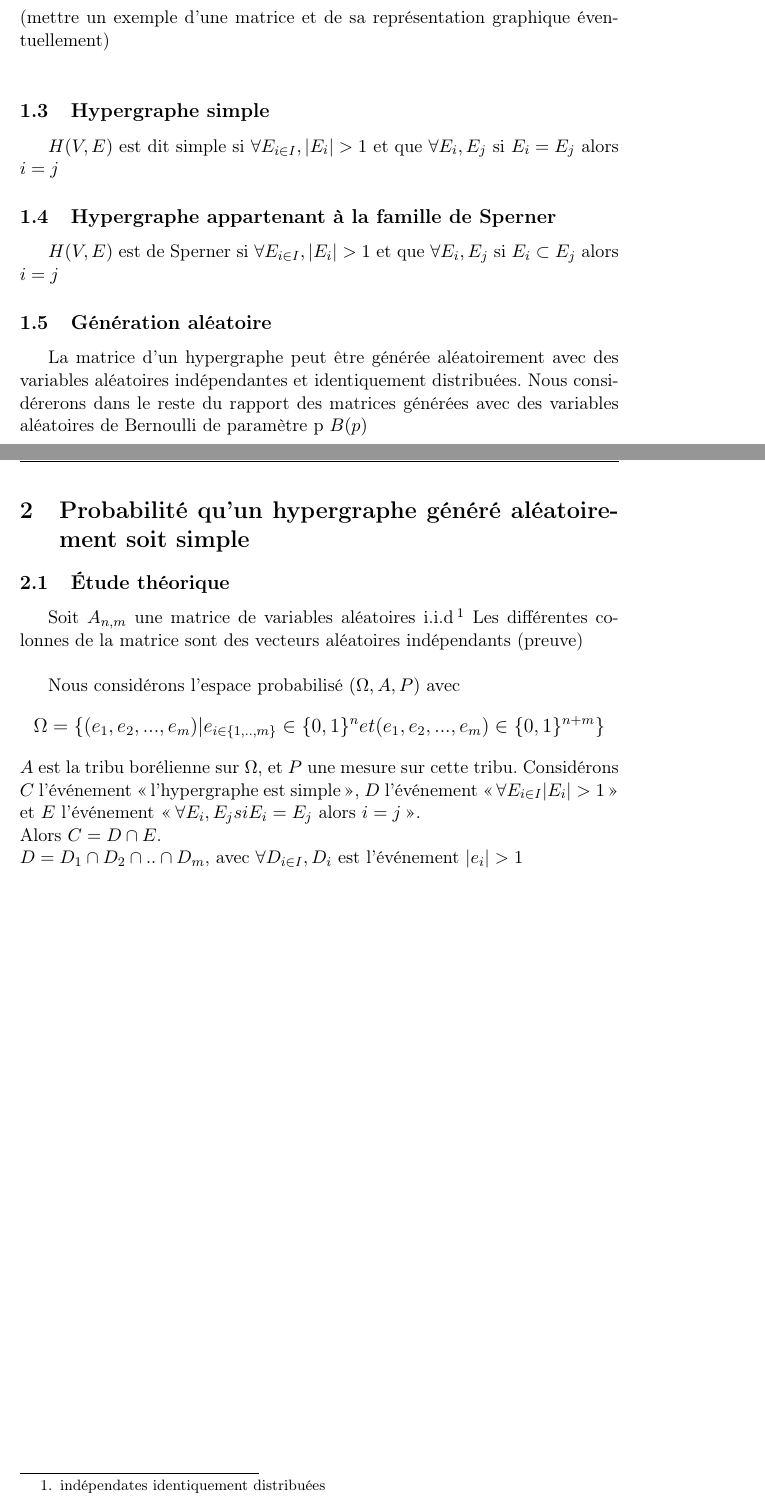
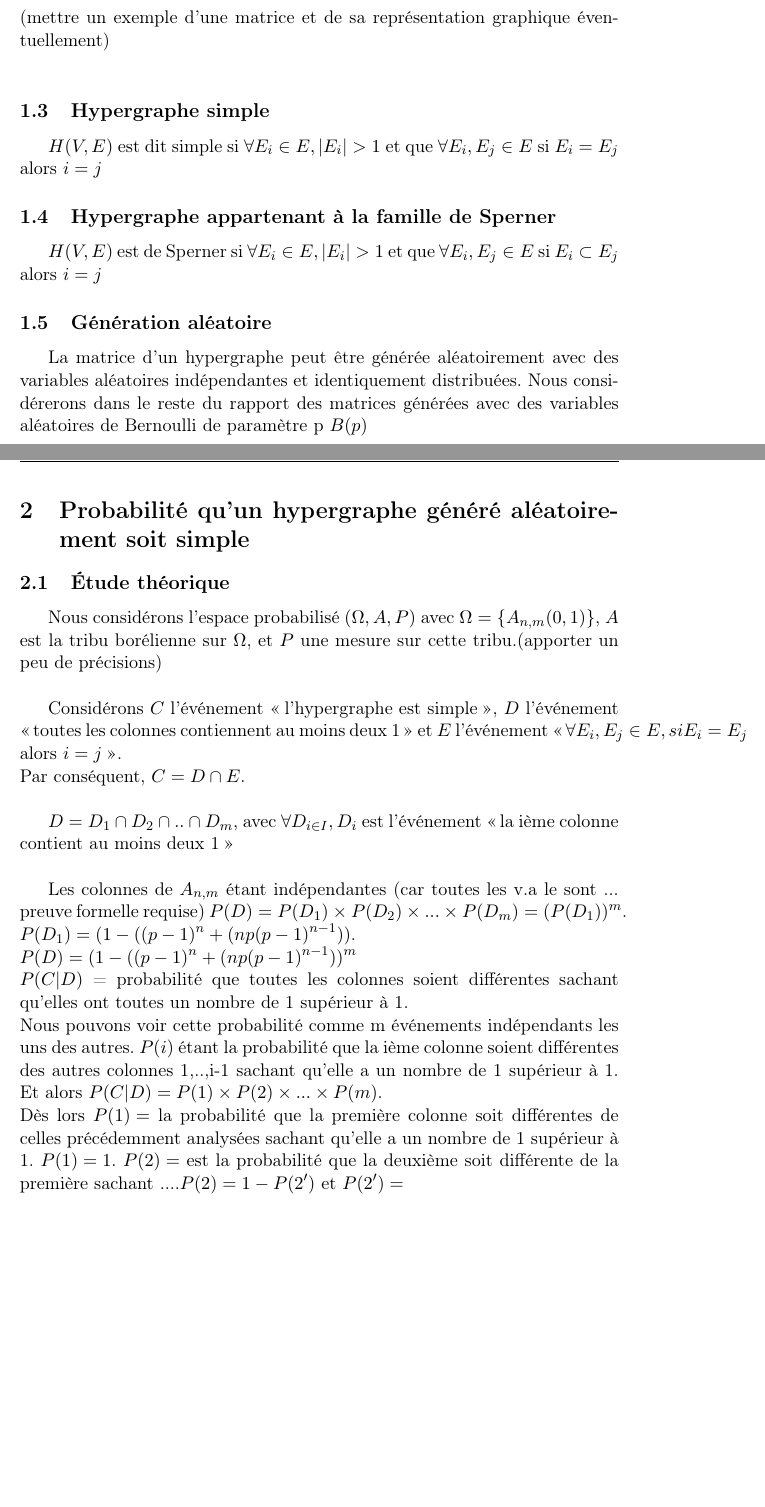
Before and after one commit to busyweaver/hypergraphe, a LaTeX paper (hypergraphe_rapport.tex): two parts of pages 4 and 5 of 5, joined at a grey line, cut so that both start at the same text, the shorter picture padded with empty space. Compiled offline with pdfLaTeX.

Commit message:
modif rapport

```diff
--- a/hypergraphe_rapport.tex
+++ b/hypergraphe_rapport.tex
@@ -83,9 +72,10 @@ Un hypergraphe peut être représenté par une matrice $\mathlarger{A_{n,m}}$ à
 (mettre un exemple d'une matrice et de sa représentation graphique éventuellement)\\
 
 \subsection{Hypergraphe simple}
-$\mathlarger{H(V,E)}$ est dit simple si $\mathlarger{\forall E_{i \in I}, |E_{i}|>1}$ et que $\mathlarger{\forall E_{i}, E_{j}}$ si $\mathlarger{E_{i} = E_{j} }$ alors $\mathlarger{i = j}$
+$\mathlarger{H(V,E)}$ est dit simple si $\mathlarger{\forall E_{i} \in E, |E_{i}|>1}$ et que $\mathlarger{\forall E_{i}, E_{j} \in E}$ si $\mathlarger{E_{i} = E_{j} }$ alors $\mathlarger{i = j}$
+
 \subsection{Hypergraphe appartenant à la famille de Sperner}
-$\mathlarger{H(V,E)}$ est de Sperner si $\mathlarger{\forall E_{i \in I}, |E_{i}|>1}$ et que $\mathlarger{\forall E_{i}, E_{j}}$ si $\mathlarger{E_{i} \subset E_{j} }$ alors $\mathlarger{i = j}$
+$\mathlarger{H(V,E)}$ est de Sperner si $\mathlarger{\forall E_{i} \in E, |E_{i}|>1}$ et que $\mathlarger{\forall E_{i}, E_{j} \in E}$ si $\mathlarger{E_{i} \subset E_{j} }$ alors $\mathlarger{i = j}$
 
 \subsection{Génération aléatoire}
 La matrice d'un hypergraphe peut être générée aléatoirement avec des variables aléatoires indépendantes et identiquement distribuées. Nous considérerons dans le reste du rapport des matrices générées avec des variables aléatoires de Bernoulli de paramètre p $\mathlarger{B(p)}$
@@ -95,14 +85,24 @@ La matrice d'un hypergraphe peut être générée aléatoirement avec des variab
 
 \section{Probabilité qu'un hypergraphe généré aléatoirement soit simple}
 \subsection{Étude théorique}
-Soit $\mathlarger{A_{n,m}}$ une matrice de variables aléatoires i.i.d \footnote{indépendates identiquement distribuées}
-Les différentes colonnes de la matrice sont des vecteurs aléatoires indépendants (preuve)\\
+%Soit $\mathlarger{A_{n,m}}$ une matrice de variables aléatoires i.i.d \footnote{indépendates identiquement distribuées}
+%Les différentes colonnes de la matrice sont des vecteurs aléatoires indépendants (preuve)\\
 
 Nous considérons l'espace probabilisé
-$\mathlarger{(\Omega,A,P)}$ avec \[\mathlarger{\Omega= \{ (e_{1},e_{2},...,e_{m}) | e_{i \in \{1,..,m\}} \in \{0,1\}^{n} et (e_{1},e_{2},...,e_{m}) \in \{0,1\}^{n+m} \} }\]   $\mathlarger{A}$ est la tribu borélienne sur $\mathlarger{\Omega}$, et $\mathlarger{P}$ une mesure sur cette tribu.
-Considérons $\mathlarger{C}$ l'événement \og l'hypergraphe est simple \fg{},  $\mathlarger{D}$ l'événement \og  $\mathlarger{\forall E_{i \in I} |E_{i}|>1}$ \fg{} et  $\mathlarger{E}$ l'événement \og  $\mathlarger{\forall E_{i}, E_{j} si E_{i} = E_{j} }$ alors $\mathlarger{i = j}$ \fg{}.\\
-Alors $\mathlarger{C = D \cap E}$. \\
-$\mathlarger{D=D_{1} \cap D_{2} \cap .. \cap D_{m}}$, avec   $\mathlarger{ \forall D_{i \in I}, D_{i} }$ est l'événement $\mathlarger{|e_{i}|>1}$
+$\mathlarger{(\Omega,A,P)}$ avec $\mathlarger{\Omega=\{A_{n,m}(0,1) \} } $,   $\mathlarger{A}$ est la tribu borélienne sur $\mathlarger{\Omega}$, et $\mathlarger{P}$ une mesure sur cette tribu.(apporter un peu de précisions)\\
+
+Considérons $\mathlarger{C}$ l'événement \og l'hypergraphe est simple \fg{},  $\mathlarger{D}$ l'événement \og toutes les colonnes contiennent au moins deux 1 \fg{} et  $\mathlarger{E}$ l'événement \og  $\mathlarger{\forall E_{i}, E_{j} \in E, si E_{i} = E_{j} }$ alors $\mathlarger{i = j}$ \fg{}.\\
+Par conséquent,  $\mathlarger{C = D \cap E}$. \\
+
+$\mathlarger{D=D_{1} \cap D_{2} \cap .. \cap D_{m}}$, avec   $\mathlarger{ \forall D_{i \in I}, D_{i} }$ est l'événement \og la ième colonne contient au moins deux 1 \fg{}\\
+
+Les colonnes de $\mathlarger{A_{n,m} }$ étant indépendantes (car toutes les v.a le sont ... preuve formelle requise)  $\mathlarger{P(D) = P(D_{1}) \times P(D_{2}) \times...\times P(D_{m}) = (P(D_{1}))^{m}}$. \\
+ $\mathlarger{P(D_{1}) = (1-((p-1)^{n}+(np(p-1)^{n-1})) }$.\\
+ $\mathlarger{P(D) = (1-((p-1)^{n}+(np(p-1)^{n-1}))^{m} }$ \\
+ $\mathlarger{P(C|D)}$ = probabilité que toutes les colonnes soient différentes sachant qu'elles ont toutes un nombre de 1 supérieur à 1.\\
+ Nous pouvons voir cette probabilité comme m événements indépendants les uns des autres. $\mathlarger{P(i)}$ étant la probabilité que la ième colonne soient différentes des autres colonnes 1,..,i-1 sachant qu'elle a un nombre de 1 supérieur à 1. Et alors $\mathlarger{P(C|D) = P(1) \times P(2) \times...\times P(m)}$.\\
+ Dès lors $\mathlarger{P(1)=}$ la probabilité que la première colonne soit différentes de celles précédemment analysées sachant qu'elle a un nombre de 1 supérieur à 1. $\mathlarger{P(1)= 1}$. $\mathlarger{P(2)= }$ est la probabilité que la deuxième soit différente de la première sachant ....$\mathlarger{P(2)=1-P(2') }$ et $\mathlarger{P(2')= }$
+
 
 %\begin{itemize}
 %\item
```
Also changed, not shown: hypergraphe_rapport.pdf, hypergraphe_rapport.tex (11 more changed lines), 2 other files.
